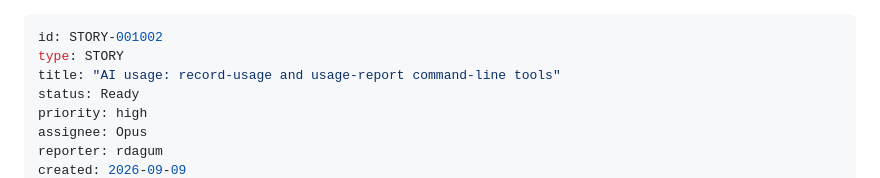
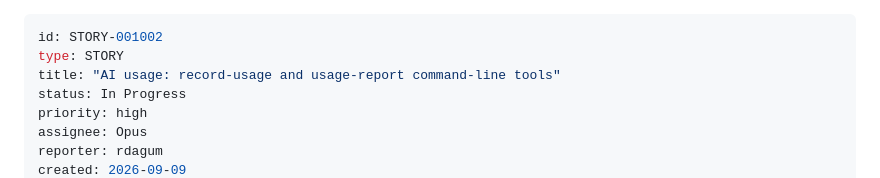
Before and after one commit to rdagum/workspec, a Markdown page: .workspec/items/STORY-001002.md, the part around one of its changes. Drawn GitHub-style.

Commit message:
chore(workspec): start STORY-001002 AI usage: record-usage and usage-report command-line tools
Co-Authored-By: Claude Sonnet 5.5 <noreply@anthropic.com>

```diff
--- a/.workspec/items/STORY-001002.md
+++ b/.workspec/items/STORY-001002.md
@@ -2,7 +2,7 @@
 id: STORY-001002
 type: STORY
 title: "AI usage: record-usage and usage-report command-line tools"
-status: Ready
+status: In Progress
 priority: high
 assignee: Opus
 reporter: rdagum
```
Also changed, not shown: other parts of .workspec/items/STORY-001002.md (+1 -1 lines).
